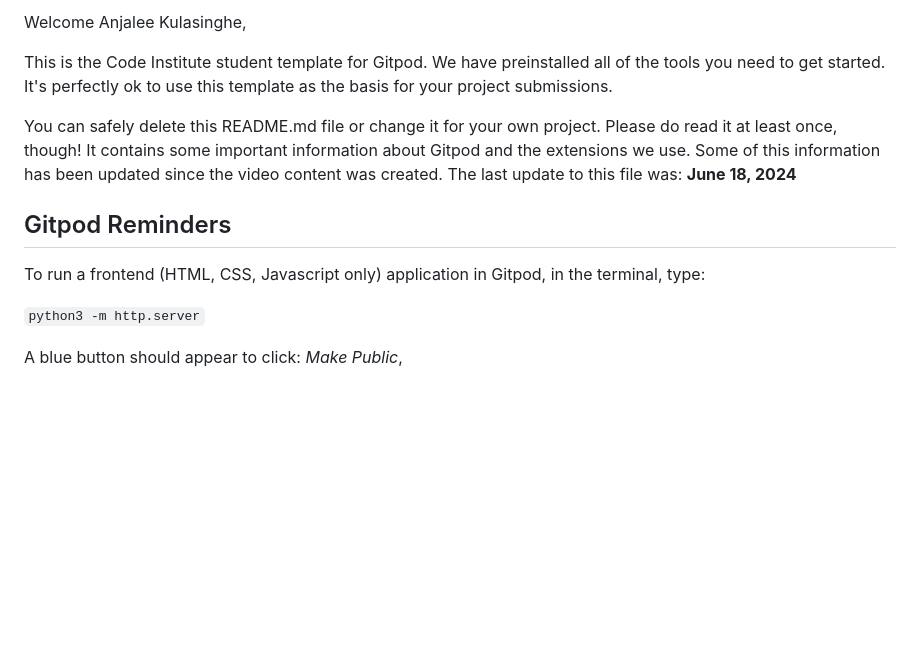
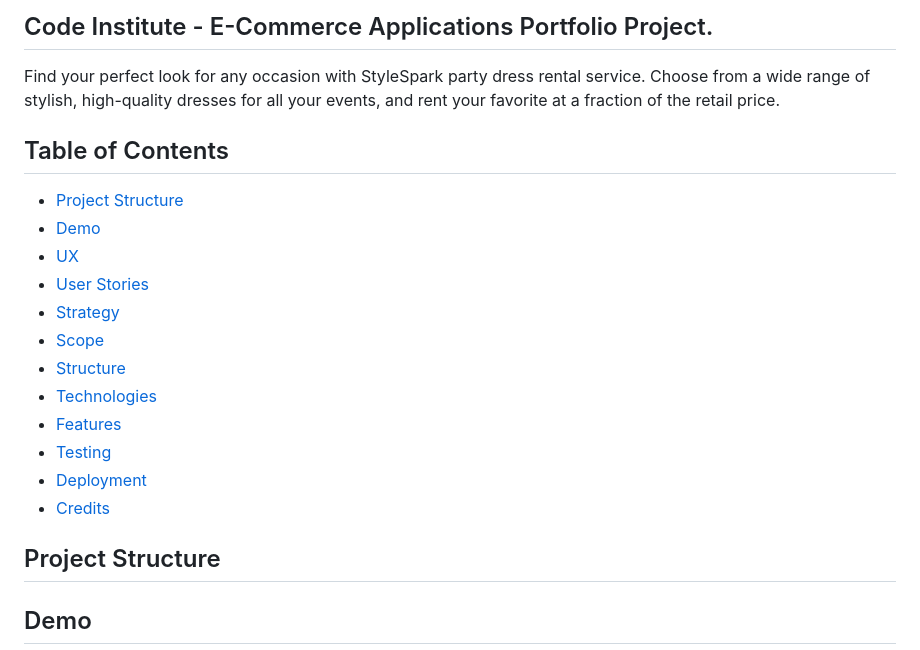
Before and after one commit to anjalee-kulasinghe/portfolio-project5-StyleSpark, a Markdown page: README.md, the part around the change printed below. GitHub-like rendering; blank space fills up the shorter version.

```diff
--- a/README.md
+++ b/README.md
@@ -2,15 +2,25 @@
 
-Welcome Anjalee Kulasinghe,
+## Code Institute - E-Commerce Applications Portfolio Project.
 
-This is the Code Institute student template for Gitpod. We have preinstalled all of the tools you need to get started. It's perfectly ok to use this template as the basis for your project submissions.
+Find your perfect look for any occasion with StyleSpark party dress rental service. Choose from a wide range of stylish, high-quality dresses for all your events, and rent your favorite at a fraction of the retail price.
 
-You can safely delete this README.md file or change it for your own project. Please do read it at least once, though! It contains some important information about Gitpod and the extensions we use. Some of this information has been updated since the video content was created. The last update to this file was: **June 18, 2024**
+## Table of Contents
 
-## Gitpod Reminders
+- [Project Structure](#project-structure)
+- [Demo](#demo)
+- [UX](#ux)
+- [User Stories](#user-stories)
+- [Strategy](#strategy)
+- [Scope](#scope)
+- [Structure](#structure)
+- [Technologies](#technologies)
+- [Features](#features)
+- [Testing](#testing)
+- [Deployment](#deployment)
+- [Credits](#credits)
 
-To run a frontend (HTML, CSS, Javascript only) application in Gitpod, in the terminal, type:
+## Project Structure
 
-`python3 -m http.server`
 
-A blue button should appear to click: _Make Public_,
+## Demo
 
```
Also changed, not shown: other parts of README.md (+59 -85 lines).
